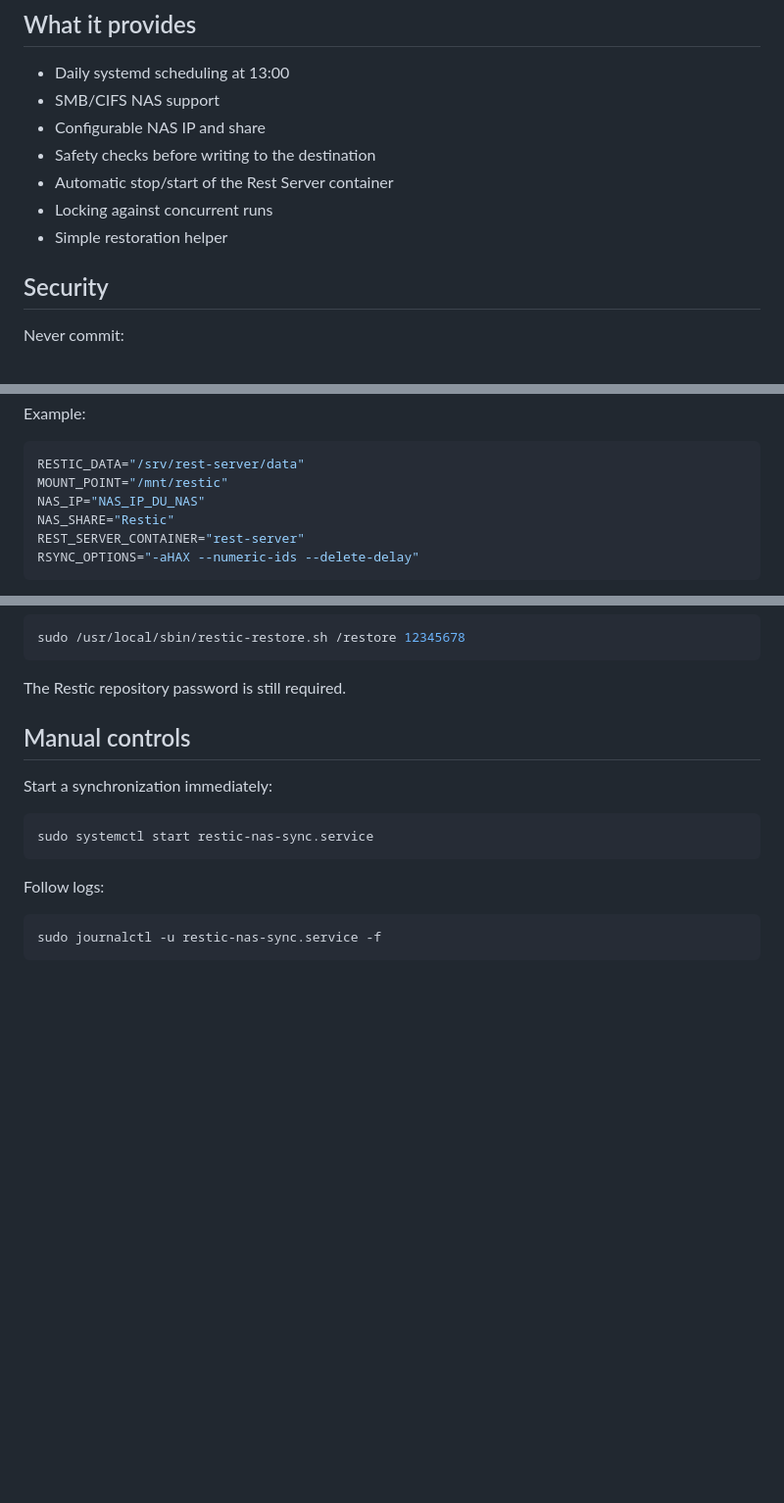
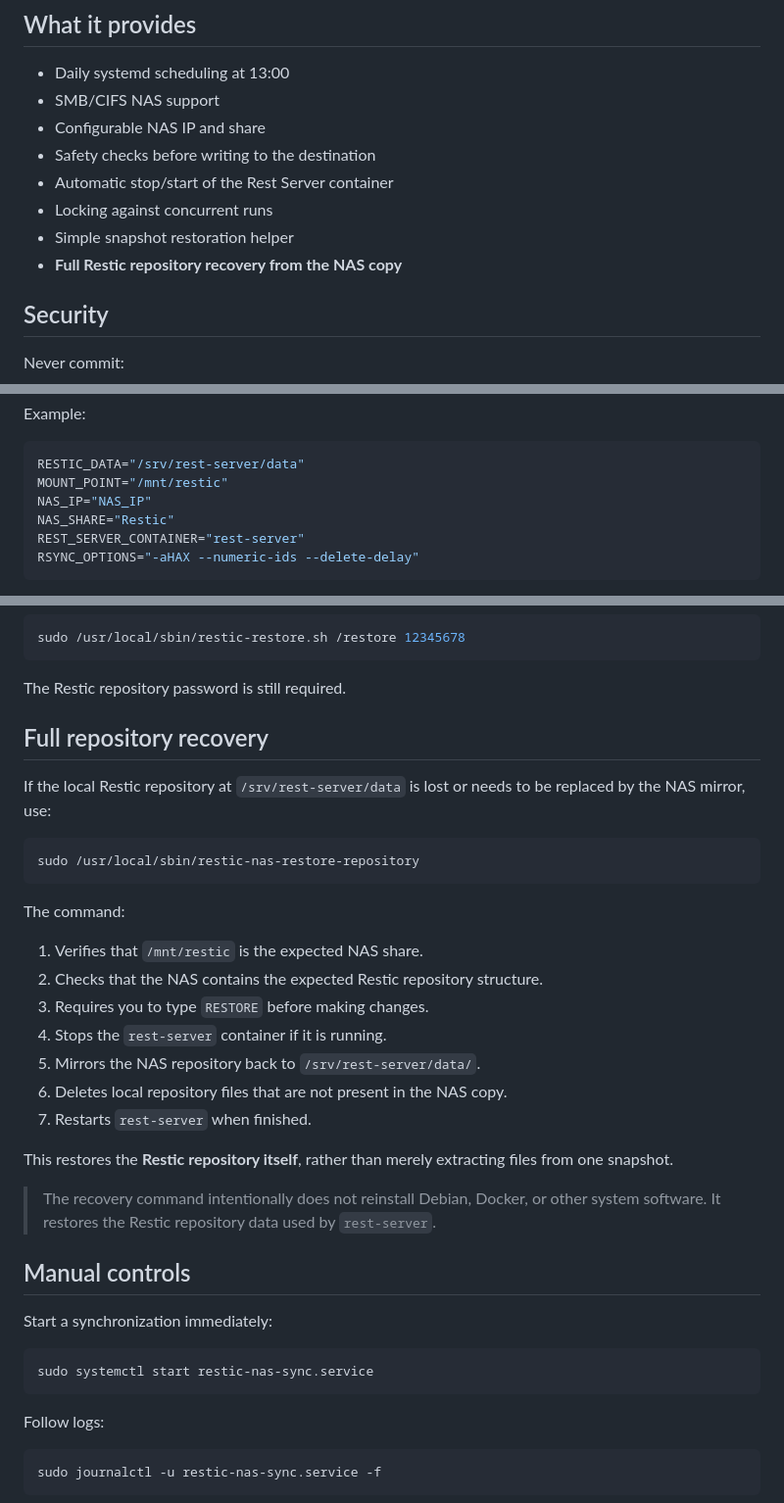
Before and after one commit to AnARCHIS12/restic-nas-backup, a Markdown page: README.md, 3 parts joined by grey strips. Shown at 98% size. Rendered like a GitHub page; blank space fills up the shorter version.

Commit message:
Document full repository recovery

````diff
--- a/README.md
+++ b/README.md
@@ -44,7 +44,8 @@ The supplied timer runs every day at **13:00**, using the server's local timezon
 - Safety checks before writing to the destination
 - Automatic stop/start of the Rest Server container
 - Locking against concurrent runs
-- Simple restoration helper
+- Simple snapshot restoration helper
+- **Full Restic repository recovery from the NAS copy**
 
 ## Security
 
@@ -102,7 +103,7 @@ Example:
 ```bash
 RESTIC_DATA="/srv/rest-server/data"
 MOUNT_POINT="/mnt/restic"
-NAS_IP="NAS_IP_DU_NAS"
+NAS_IP="NAS_IP"
 NAS_SHARE="Restic"
 REST_SERVER_CONTAINER="rest-server"
 RSYNC_OPTIONS="-aHAX --numeric-ids --delete-delay"
@@ -151,6 +152,28 @@ sudo /usr/local/sbin/restic-restore.sh /restore 12345678
 ```
 
 The Restic repository password is still required.
+
+## Full repository recovery
+
+If the local Restic repository at `/srv/rest-server/data` is lost or needs to be replaced by the NAS mirror, use:
+
+```bash
+sudo /usr/local/sbin/restic-nas-restore-repository
+```
+
+The command:
+
+1. Verifies that `/mnt/restic` is the expected NAS share.
+2. Checks that the NAS contains the expected Restic repository structure.
+3. Requires you to type `RESTORE` before making changes.
+4. Stops the `rest-server` container if it is running.
+5. Mirrors the NAS repository back to `/srv/rest-server/data/`.
+6. Deletes local repository files that are not present in the NAS copy.
+7. Restarts `rest-server` when finished.
+
+This restores the **Restic repository itself**, rather than merely extracting files from one snapshot.
+
+> The recovery command intentionally does not reinstall Debian, Docker, or other system software. It restores the Restic repository data used by `rest-server`.
 
 ## Manual controls
 
````
Also changed, not shown: other parts of README.md (+1 -1 lines).
